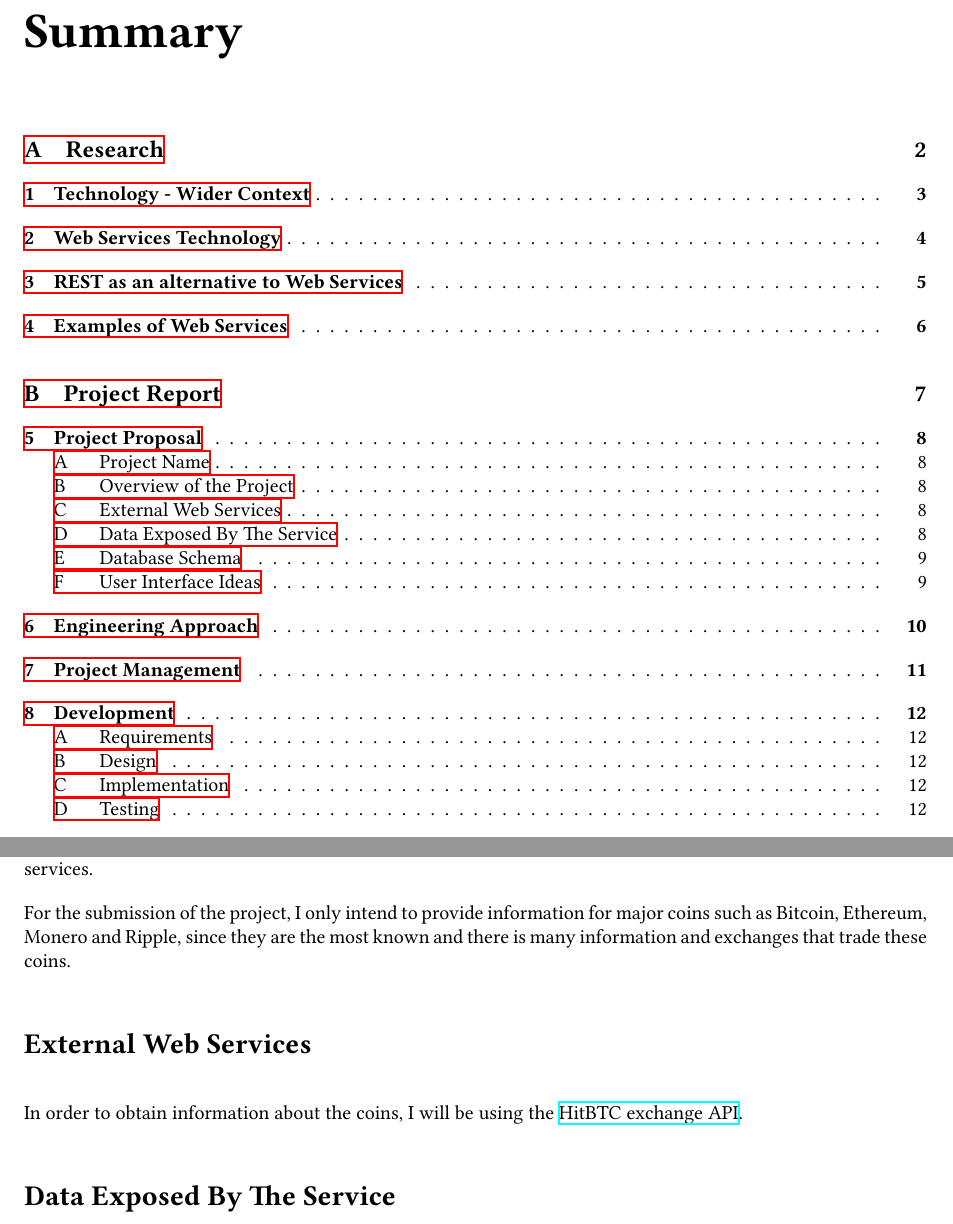
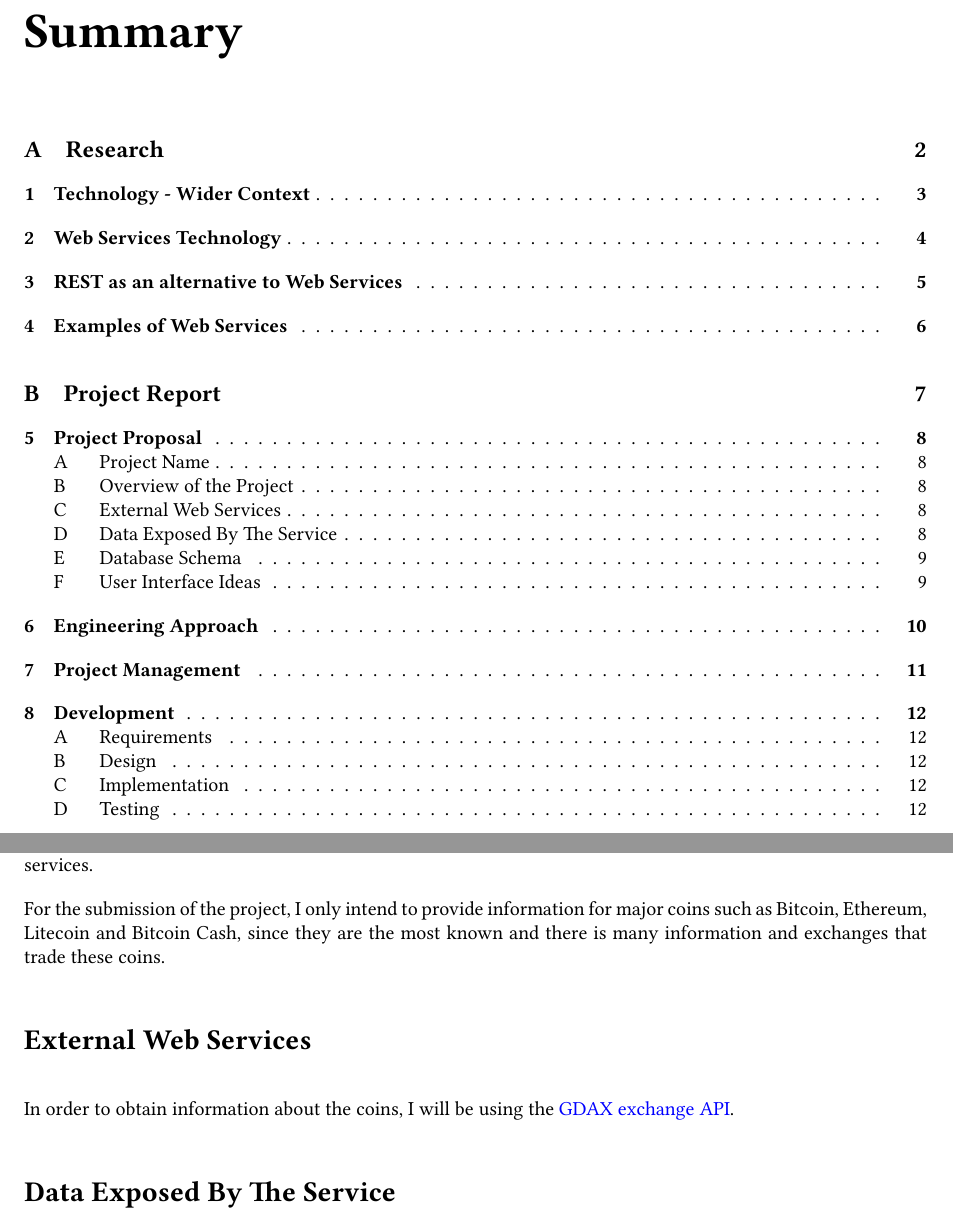
Before and after one commit to alexcosta97/crypto-predictions, a LaTeX document (docs/report/main.tex, which reads docs/report/report/proposal.tex): two parts of pages 2 and 9 of 13, joined at a grey line, cut so that both start at the same text. The pictures show the PDF file docs/report/.pdf/main.pdf that the author committed with the source.

```diff
--- a/docs/report/main.tex
+++ b/docs/report/main.tex
@@ -1,5 +1,5 @@
 % !TeX program = xelatex
-\documentclass{report}
+\documentclass[hidelinks]{report}
     % General
     \usepackage[british]{babel}
     \let\latinencoding\relax
@@ -65,7 +65,13 @@
         \vspace*{.75cm}\textit{Computing \& Web Development}\\
         Buckinghamshire New University
     }
+    \usepackage{xcolor}
     \usepackage{hyperref}
+    \hypersetup{
+        colorlinks,
+        linkcolor={black},
+        urlcolor={blue}
+    }
 
     \begin{document}
 
--- a/docs/report/report/proposal.tex
+++ b/docs/report/report/proposal.tex
@@ -8,9 +8,9 @@
 
 The information processed will be presented to the users in two different ways: The first in a web site that will display the data in a user-friendly manner, built using ASP.NET Core 2 for the back-end and Angular and Bootstrap for the front-end. The second is by presenting the processed information to the user through a RESTful API with a JSON response, in order to facilitate the integration of the information with other applications or services.
 
-For the submission of the project, I only intend to provide information for major coins such as Bitcoin, Ethereum, Monero and Ripple, since they are the most known and there is many information and exchanges that trade these coins.
+For the submission of the project, I only intend to provide information for major coins such as Bitcoin, Ethereum, Litecoin and Bitcoin Cash, since they are the most known and there is many information and exchanges that trade these coins.
 \section{External Web Services}
-In order to obtain information about the coins, I will be using the \href{https://api.hitbtc.com}{HitBTC exchange API}.
+In order to obtain information about the coins, I will be using the \href{https://docs.gdax.com}{GDAX exchange API}.
 
 
 \section{Data Exposed By The Service}
```
Also changed, not shown: docs/report/.img/dbschema.png (added), docs/report/.pdf/main.pdf, 3 other files.
